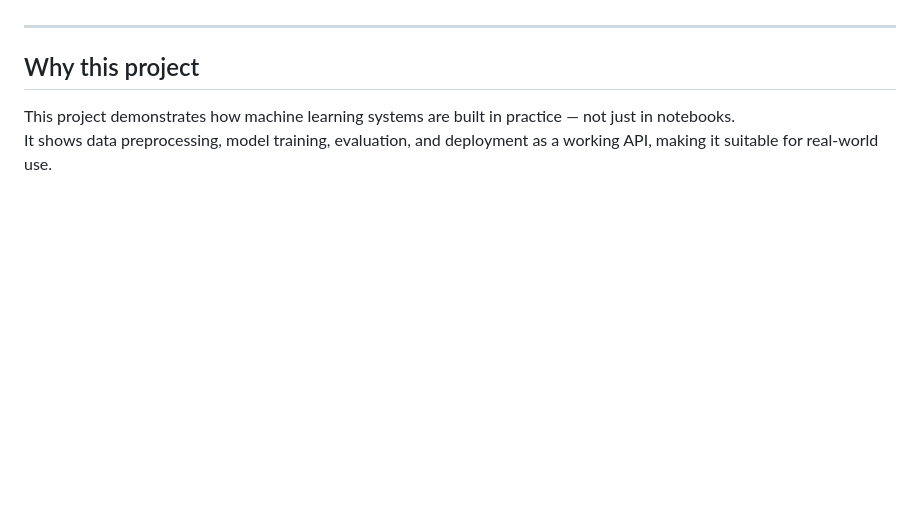
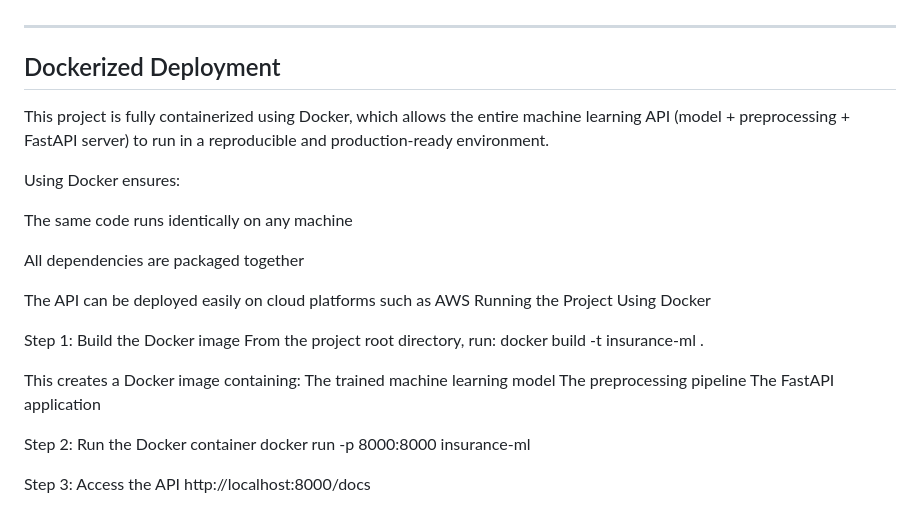
Before and after one commit to mansityagi0606-lab/Medical-Insurance-Cost-Prediction, a Markdown page: README.md, the part around the change. Drawn GitHub-style; blank space fills up the shorter version.

```diff
--- a/README.md
+++ b/README.md
@@ -116,7 +116,30 @@ The code is organized into modular components so each stage of the ML pipeline c
 
 ---
 
-## Why this project
+## Dockerized Deployment
 
-This project demonstrates how machine learning systems are built in practice — not just in notebooks.
-It shows data preprocessing, model training, evaluation, and deployment as a working API, making it suitable for real-world use.
+This project is fully containerized using Docker, which allows the entire machine learning API (model + preprocessing + FastAPI server) to run in a reproducible and production-ready environment.
+
+Using Docker ensures:
+
+The same code runs identically on any machine
+
+All dependencies are packaged together
+
+The API can be deployed easily on cloud platforms such as AWS
+Running the Project Using Docker
+
+Step 1: Build the Docker image
+From the project root directory, run:
+docker build -t insurance-ml .
+
+This creates a Docker image containing:
+ The trained machine learning model
+ The preprocessing pipeline
+ The FastAPI application
+
+Step 2: Run the Docker container
+docker run -p 8000:8000 insurance-ml
+
+Step 3: Access the API
+http://localhost:8000/docs
```
